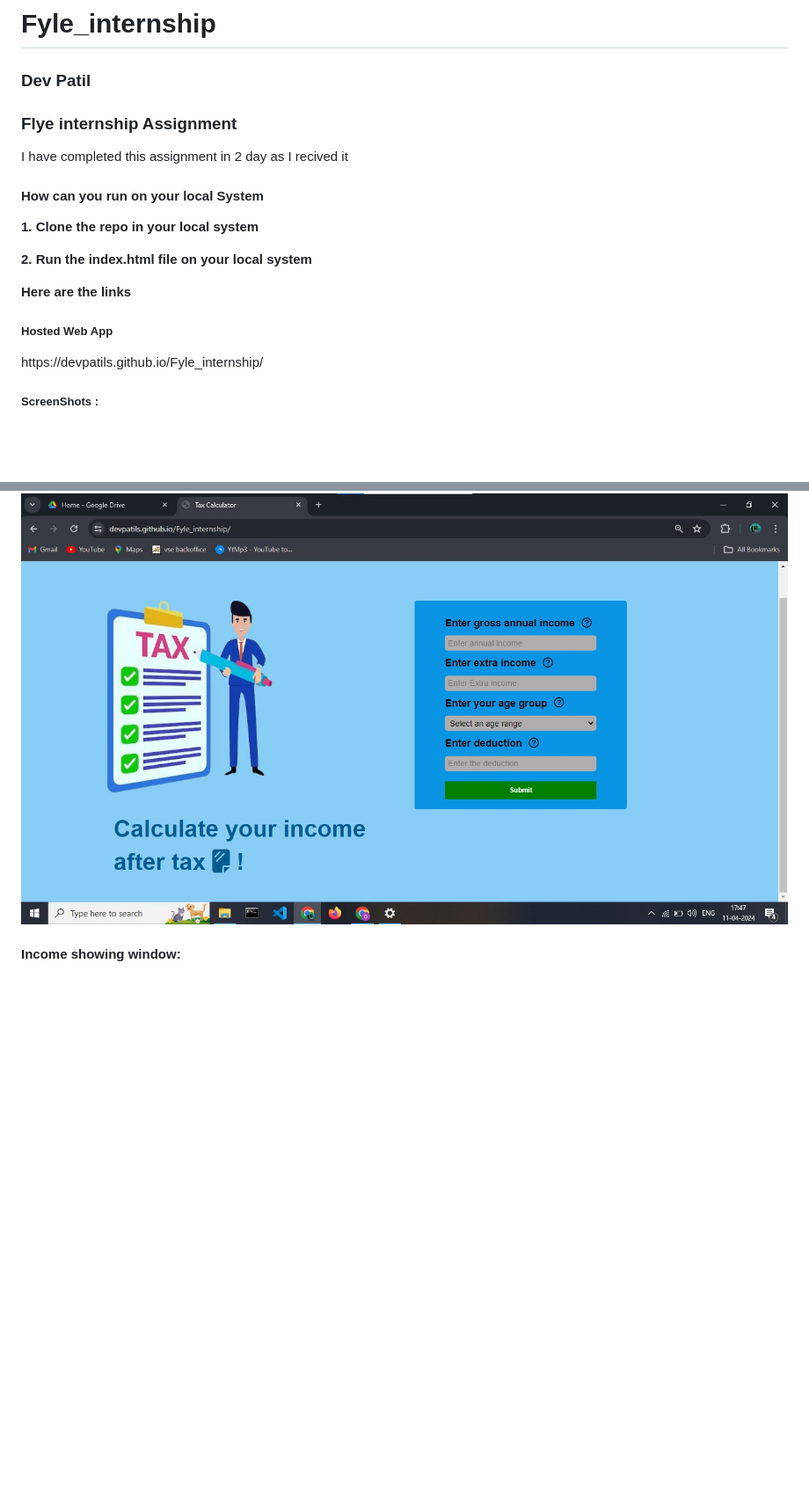
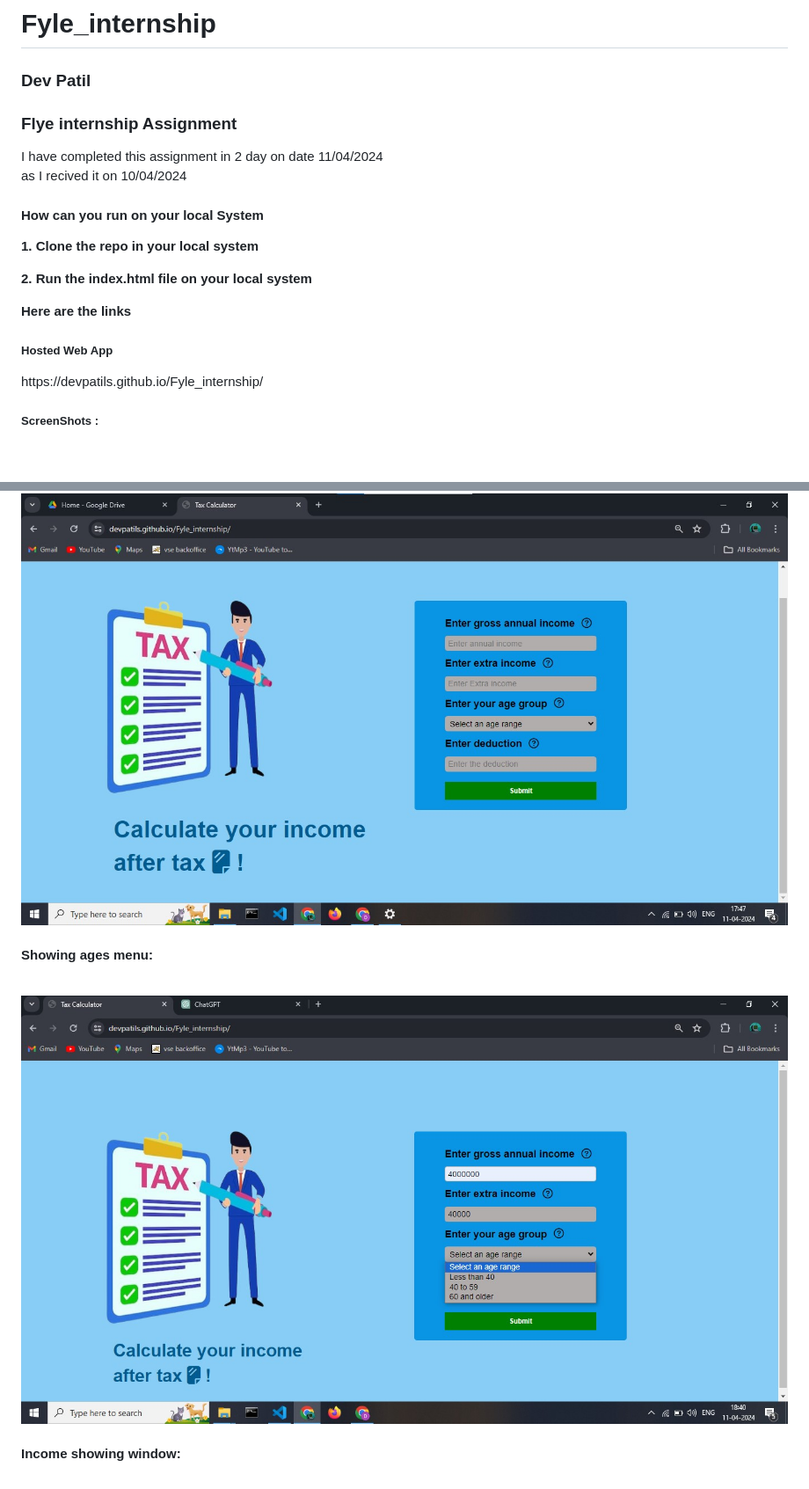
Before and after one commit to DevPatils/Fyle_internship, a Markdown page: README.md, 2 parts joined by grey strips. Shown: that part at 88% size. Rendered like a GitHub page; pictures changed too: images/img6.jpg (added); blank space fills up the shorter version.

```diff
--- a/README.md
+++ b/README.md
@@ -2,7 +2,7 @@
 <h3>Dev Patil</h3>
 <h3>Flye internship Assignment</h3>
 
-<p>I have completed this assignment in 2 day as I recived it</p>
+<p>I have completed this assignment in 2 day on date 11/04/2024 <br>as I recived it on 10/04/2024</p>
 
 <h4>How can you run on your local System</h4>
 <p><b>1. <b>Clone the repo in your local system </p>
@@ -12,5 +12,4 @@
 
 <h5>Hosted Web App</h5>
 <p><link>https://devpatils.github.io/Fyle_internship/</link></p>
-
 <h5>ScreenShots : </h5>
@@ -18,5 +16,7 @@
 <br><h4>Landing Page:</h4><br>
 <img src="images/img1.jpg"/>
+<br><h4>Showing ages menu:</h4><br>
+<img src="images/img6.jpg"/>
 <br><h4>Income showing window:</h4><br>
 <img src="images/img2.jpg"/>
 <br><h4>Hovering on question mark (?):</h4><br>
```
Also changed, not shown: other parts of README.md (+0 -1 lines).
